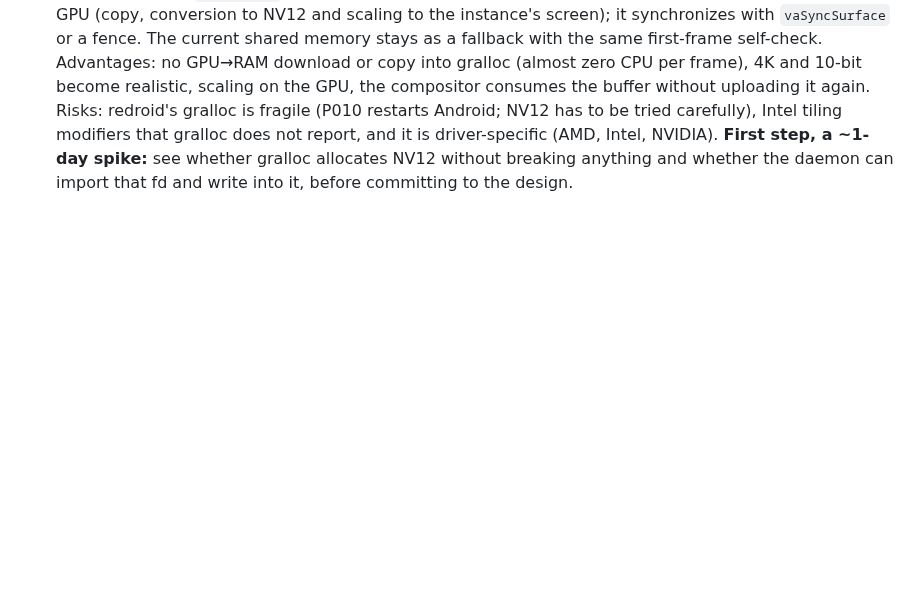
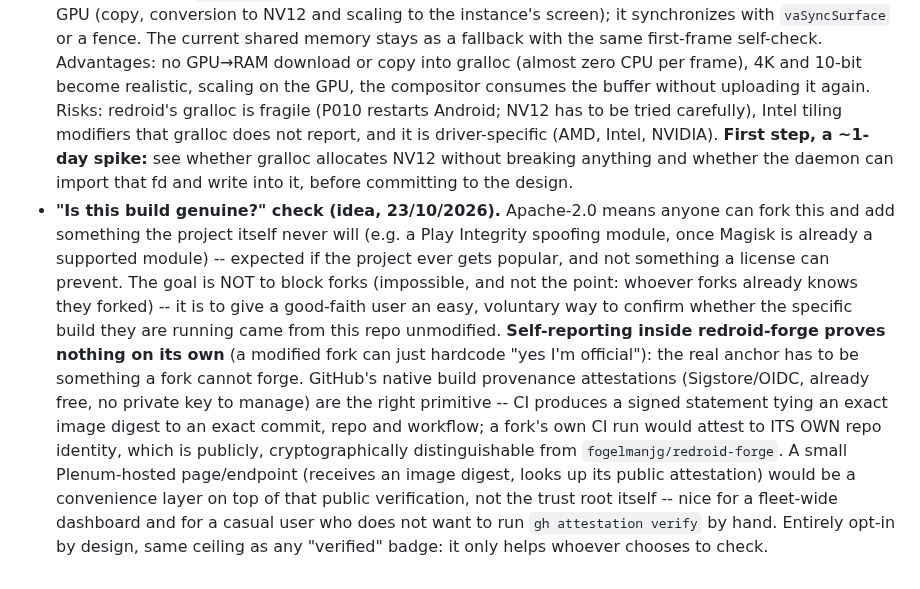
Before and after one commit to fogelmanjg/redroid-forge, a Markdown page: docs/ROADMAP.md, the part around the change. Rendered like a GitHub page; blank space fills up the shorter version.

Commit message:
ROADMAP: note idea for a voluntary "genuine build" check via GitHub attestations
Not about blocking forks (Apache-2.0, and not the point -- whoever forks
already knows it). About giving a good-faith user an easy way to confirm a
given build is unmodified, anchored on something a fork can't forge
(GitHub's own OIDC-based build provenance, not self-reporting).

```diff
--- a/docs/ROADMAP.md
+++ b/docs/ROADMAP.md
@@ -647,3 +647,18 @@ mechanism is picked up again (section 8 of `REQUIREMENTS.md`), not before.
   driver-specific (AMD, Intel, NVIDIA). **First step, a ~1-day spike:** see whether gralloc allocates NV12
   without breaking anything and whether the daemon can import that fd and write into it, before committing
   to the design.
+- **"Is this build genuine?" check (idea, 23/10/2026).** Apache-2.0 means anyone can fork this and add
+  something the project itself never will (e.g. a Play Integrity spoofing module, once Magisk is already a
+  supported module) -- expected if the project ever gets popular, and not something a license can prevent.
+  The goal is NOT to block forks (impossible, and not the point: whoever forks already knows they forked) --
+  it is to give a good-faith user an easy, voluntary way to confirm whether the specific build they are
+  running came from this repo unmodified. **Self-reporting inside redroid-forge proves nothing on its own**
+  (a modified fork can just hardcode "yes I'm official"): the real anchor has to be something a fork cannot
+  forge. GitHub's native build provenance attestations (Sigstore/OIDC, already free, no private key to
+  manage) are the right primitive -- CI produces a signed statement tying an exact image digest to an exact
+  commit, repo and workflow; a fork's own CI run would attest to ITS OWN repo identity, which is publicly,
+  cryptographically distinguishable from `fogelmanjg/redroid-forge`. A small Plenum-hosted page/endpoint
+  (receives an image digest, looks up its public attestation) would be a convenience layer on top of that
+  public verification, not the trust root itself -- nice for a fleet-wide dashboard and for a casual user who
+  does not want to run `gh attestation verify` by hand. Entirely opt-in by design, same ceiling as any
+  "verified" badge: it only helps whoever chooses to check.
```
